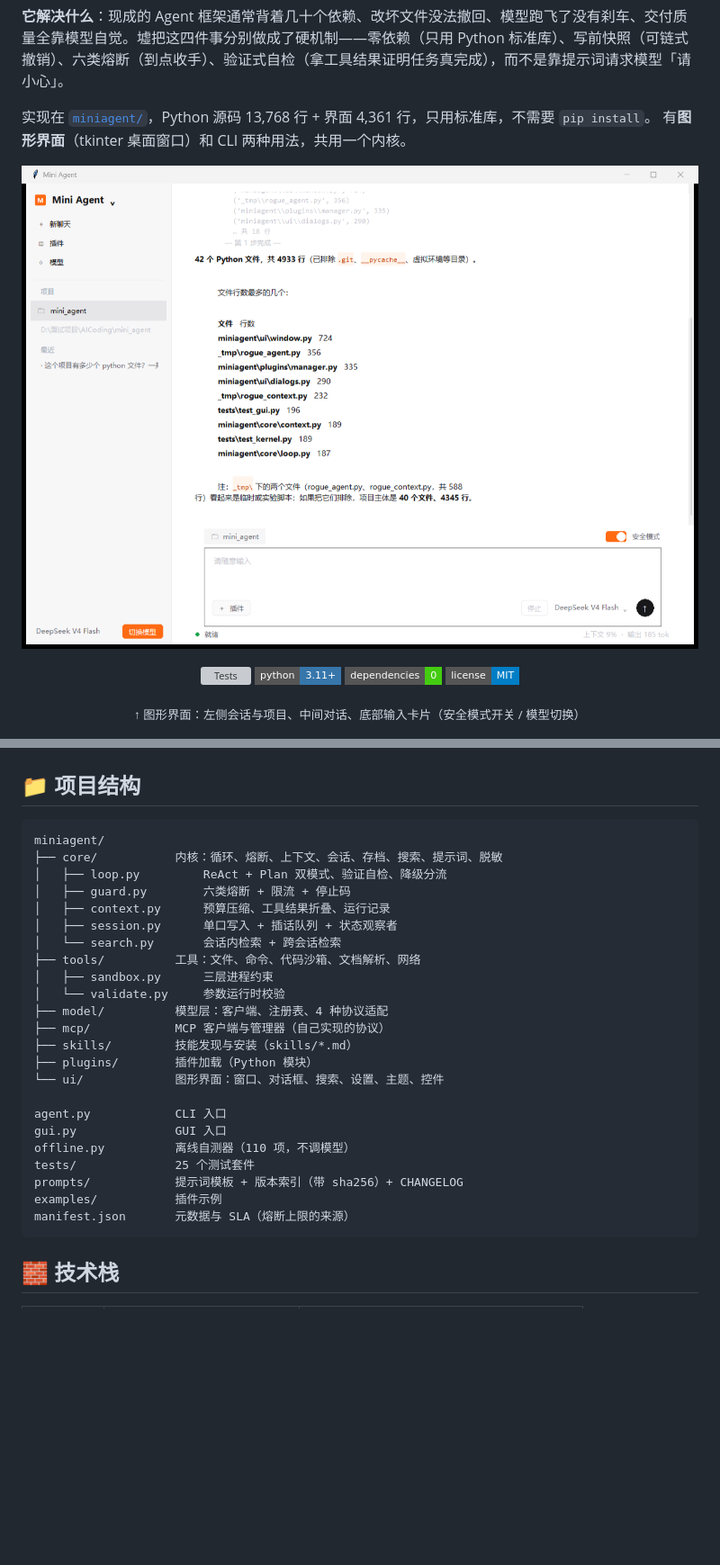
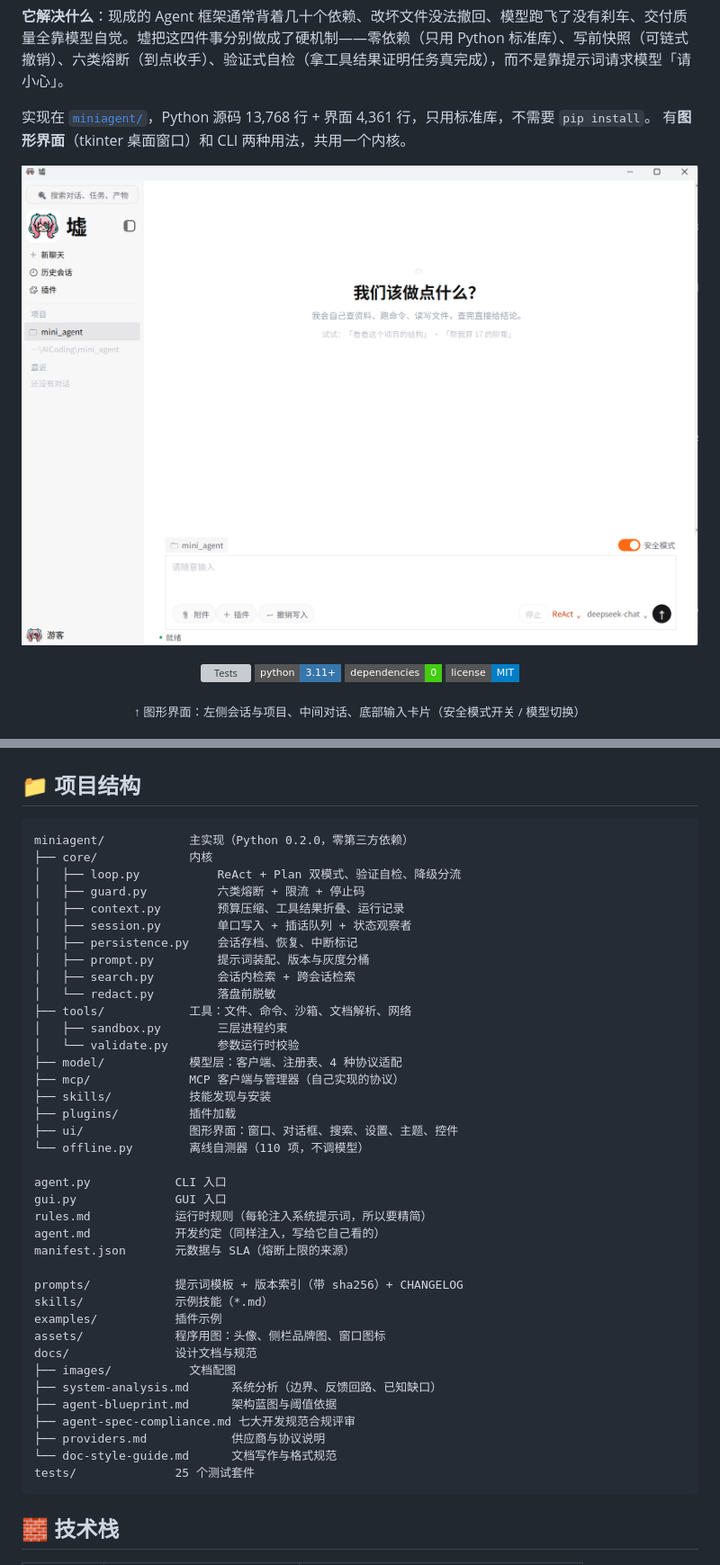
Before and after one commit to Luo050129/--Agent, a Markdown page: README.md, 2 parts joined by grey strips. Shown at 90% size. Rendered like a GitHub page; pictures changed too: docs/images/gui-preview.png (added), docs_gui_preview.png (deleted); badges without logos; blank space fills up the shorter version; grey boxes are pictures that could not be loaded.

````diff
--- a/README.md
+++ b/README.md
@@ -8,7 +8,7 @@
 有**图形界面**（tkinter 桌面窗口）和 CLI 两种用法，共用一个内核。
 
 <p align="center">
-  <img alt="墟 的图形界面" src="docs_gui_preview.png" width="900">
+  <img alt="墟 的图形界面" src="docs/images/gui-preview.png" width="900">
 </p>
 
 <p align="center">
@@ -181,29 +185,44 @@ python agent.py --base-url https://my-endpoint/v1 -m my-model "..."
 ## 📁 项目结构
 
 ```
-miniagent/
-├── core/           内核：循环、熔断、上下文、会话、存档、搜索、提示词、脱敏
-│   ├── loop.py         ReAct + Plan 双模式、验证自检、降级分流
-│   ├── guard.py        六类熔断 + 限流 + 停止码
-│   ├── context.py      预算压缩、工具结果折叠、运行记录
-│   ├── session.py      单口写入 + 插话队列 + 状态观察者
-│   └── search.py       会话内检索 + 跨会话检索
-├── tools/          工具：文件、命令、代码沙箱、文档解析、网络
-│   ├── sandbox.py      三层进程约束
-│   └── validate.py     参数运行时校验
-├── model/          模型层：客户端、注册表、4 种协议适配
-├── mcp/            MCP 客户端与管理器（自己实现的协议）
-├── skills/         技能发现与安装（skills/*.md）
-├── plugins/        插件加载（Python 模块）
-└── ui/             图形界面：窗口、对话框、搜索、设置、主题、控件
+miniagent/            主实现（Python 0.2.0，零第三方依赖）
+├── core/             内核
+│   ├── loop.py           ReAct + Plan 双模式、验证自检、降级分流
+│   ├── guard.py          六类熔断 + 限流 + 停止码
+│   ├── context.py        预算压缩、工具结果折叠、运行记录
+│   ├── session.py        单口写入 + 插话队列 + 状态观察者
+│   ├── persistence.py    会话存档、恢复、中断标记
+│   ├── prompt.py         提示词装配、版本与灰度分桶
+│   ├── search.py         会话内检索 + 跨会话检索
+│   └── redact.py         落盘前脱敏
+├── tools/            工具：文件、命令、沙箱、文档解析、网络
+│   ├── sandbox.py        三层进程约束
+│   └── validate.py       参数运行时校验
+├── model/            模型层：客户端、注册表、4 种协议适配
+├── mcp/              MCP 客户端与管理器（自己实现的协议）
+├── skills/           技能发现与安装
+├── plugins/          插件加载
+├── ui/               图形界面：窗口、对话框、搜索、设置、主题、控件
+└── offline.py        离线自测器（110 项，不调模型）
 
 agent.py            CLI 入口
 gui.py              GUI 入口
-offline.py          离线自测器（110 项，不调模型）
+rules.md            运行时规则（每轮注入系统提示词，所以要精简）
+agent.md            开发约定（同样注入，写给它自己看的）
+manifest.json       元数据与 SLA（熔断上限的来源）
+
+prompts/            提示词模板 + 版本索引（带 sha256）+ CHANGELOG
+skills/             示例技能（*.md）
+examples/           插件示例
+assets/             程序用图：头像、侧栏品牌图、窗口图标
+docs/               设计文档与规范
+├── images/           文档配图
+├── system-analysis.md      系统分析（边界、反馈回路、已知缺口）
+├── agent-blueprint.md      架构蓝图与阈值依据
+├── agent-spec-compliance.md 七大开发规范合规评审
+├── providers.md            供应商与协议说明
+└── doc-style-guide.md      文档写作与格式规范
 tests/              25 个测试套件
-prompts/            提示词模板 + 版本索引（带 sha256）+ CHANGELOG
-examples/           插件示例
-manifest.json       元数据与 SLA（熔断上限的来源）
 ```
 
 ## 🧱 技术栈
````
Also changed, not shown: other parts of README.md (+5 -1 lines), agent.md (+1 -1 lines), docs/system-analysis.md (renamed from docs/archive/system-analysis.md, +26 -20 lines), assets/avatar.png, assets/icon-source.png, docs_plugins.png (deleted).
